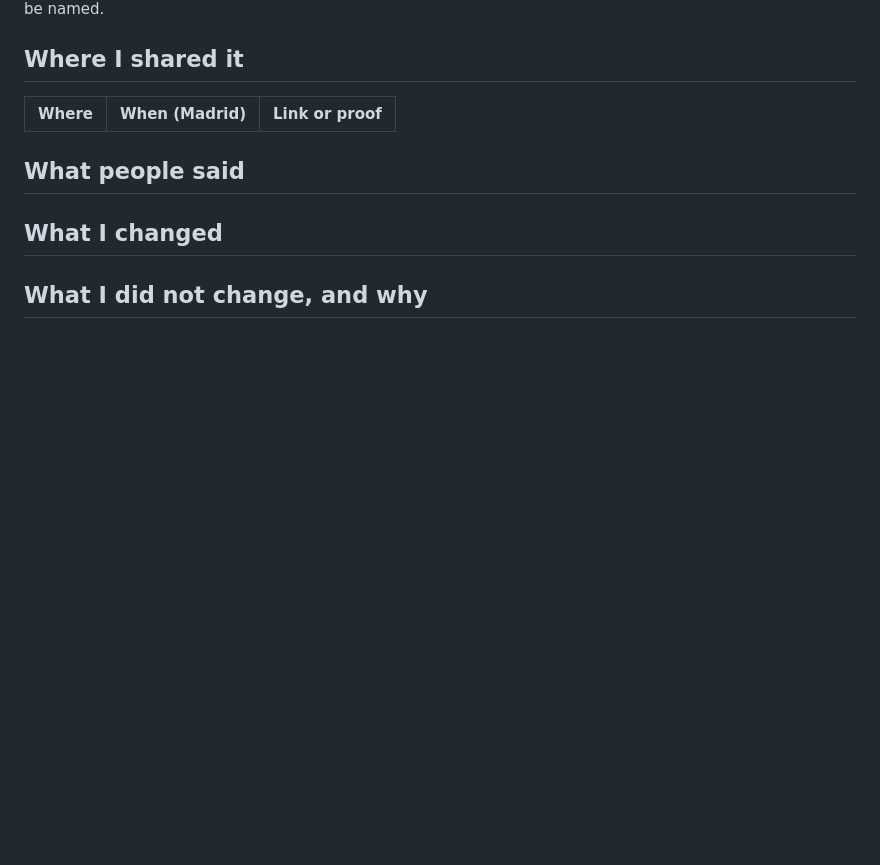
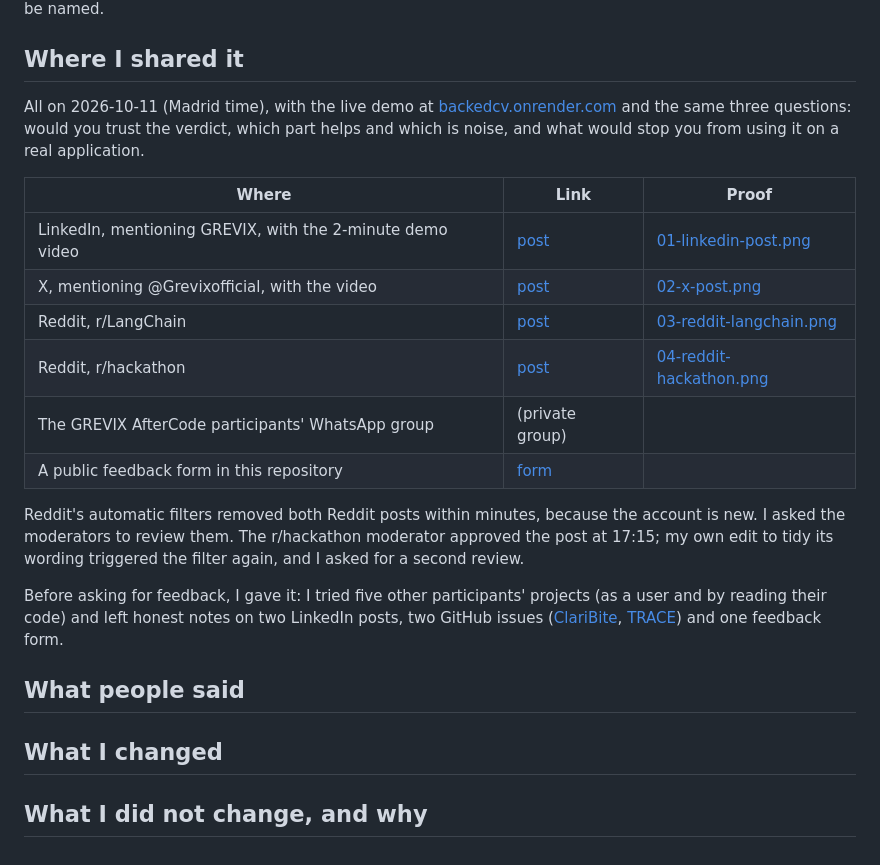
Before and after one commit to AndresMuelas2004/Grevix_BackedCV, a Markdown page: feedback/README.md, the part around the change. GitHub-like rendering; blank space fills up the shorter version.

Commit message:
Card 2: record where BackedCV was shared (LinkedIn, X, Reddit, the participants' group, the feedback form) with proof screenshots, the live demo decision, and the feedback given to other participants

```diff
--- a/feedback/README.md
+++ b/feedback/README.md
@@ -4,8 +4,20 @@ Where I shared BackedCV, what people said, and what I changed because of it. Eve
 
 ## Where I shared it
 
-| Where | When (Madrid) | Link or proof |
+All on 2026-10-11 (Madrid time), with the live demo at [backedcv.onrender.com](https://backedcv.onrender.com) and the same three questions: would you trust the verdict, which part helps and which is noise, and what would stop you from using it on a real application.
+
+| Where | Link | Proof |
 |---|---|---|
+| LinkedIn, mentioning GREVIX, with the 2-minute demo video | [post](https://www.linkedin.com/feed/update/urn:li:activity:7515057764193263616/) | [01-linkedin-post.png](screenshots/01-linkedin-post.png) |
+| X, mentioning @Grevixofficial, with the video | [post](https://x.com/Andresmuel74552/status/2109301122103971871) | [02-x-post.png](screenshots/02-x-post.png) |
+| Reddit, r/LangChain | [post](https://www.reddit.com/r/LangChain/comments/1x39r2p/i_built_a_langgraph_app_that_reads_a_job_posting/) | [03-reddit-langchain.png](screenshots/03-reddit-langchain.png) |
+| Reddit, r/hackathon | [post](https://www.reddit.com/r/hackathon/comments/1x39u1b/my_24hour_hackathon_project_backedcv_which_tells/) | [04-reddit-hackathon.png](screenshots/04-reddit-hackathon.png) |
+| The GREVIX AfterCode participants' WhatsApp group | (private group) | |
+| A public feedback form in this repository | [form](https://github.com/AndresMuelas2004/Grevix_BackedCV/issues/new?template=feedback.yml) | |
+
+Reddit's automatic filters removed both Reddit posts within minutes, because the account is new. I asked the moderators to review them. The r/hackathon moderator approved the post at 17:15; my own edit to tidy its wording triggered the filter again, and I asked for a second review.
+
+Before asking for feedback, I gave it: I tried five other participants' projects (as a user and by reading their code) and left honest notes on two LinkedIn posts, two GitHub issues ([ClariBite](https://github.com/tanishkaai92-design/Grevix_ClariBite/issues/1), [TRACE](https://github.com/NebulaScript-codeX/Grevix_Trace-system/issues/1)) and one feedback form.
 
 ## What people said
 
```
Also changed, not shown: docs/challenge-cards.md (+1 -0 lines), docs/decision-log.md (+3 -1 lines), feedback/screenshots/01-linkedin-post.png (added), feedback/screenshots/02-x-post.png (added), feedback/screenshots/03-reddit-langchain.png (added), feedback/screenshots/04-reddit-hackathon.png (added).
